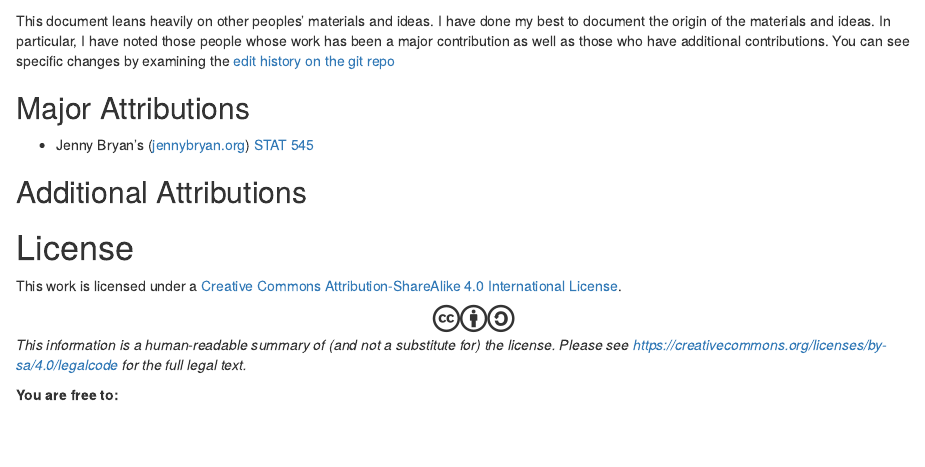
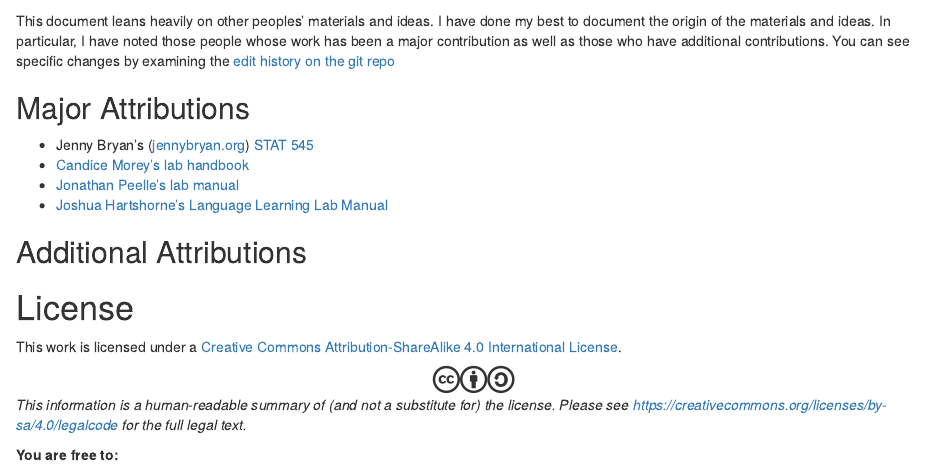
Before and after one commit to R-Computing-Lab/handbook, an R Markdown document (0000a_front.Rmd): the page in a window 1100 px wide, from 60 px down. Rendered offline with R 4.5, knitr and Pandoc, with nearby package versions; drawn as R Markdown's standard HTML page in place of the format the file asks for; some code elsewhere in the file could not run offline.

Commit message:
Update 0000a_front.Rmd

```diff
--- a/0000a_front.Rmd
+++ b/0000a_front.Rmd
@@ -15,11 +15,14 @@ library(knitr)
 
 
 # Attribution {-}
-This document leans heavily on other peoples' materials and ideas. I have done my best to document the origin of the materials and ideas. In particular, I have noted those people whose work has been a major contribution as well as those who have additional contributions. You can see specific changes by examining the [edit history on the git repo](https://github.com/DataScience4Psych/DataScience4Psych/commits/main)
+This document leans heavily on other peoples' materials and ideas. I have done my best to document the origin of the materials and ideas. In particular, I have noted those people whose work has been a major contribution as well as those who have additional contributions. You can see specific changes by examining the [edit history on the git repo](https://github.com/r-computing-lab//handbook/commits/main)
 
 ## Major Attributions  {-}
 
 * Jenny Bryan's ([jennybryan.org](https://jennybryan.org)) [STAT 545][stat-545]
+* [Candice Morey's lab handbook](https://github.com/CCMorey/labHandbook)
+* [Jonathan Peelle's lab manual](http://jpeelle.net/peellelab_manual.pdf)
+* [Joshua Hartshorne's Language Learning Lab Manual](http://l3atbc.org/L3Manual.pdf)
 
 ## Additional Attributions  {-}
 
```
